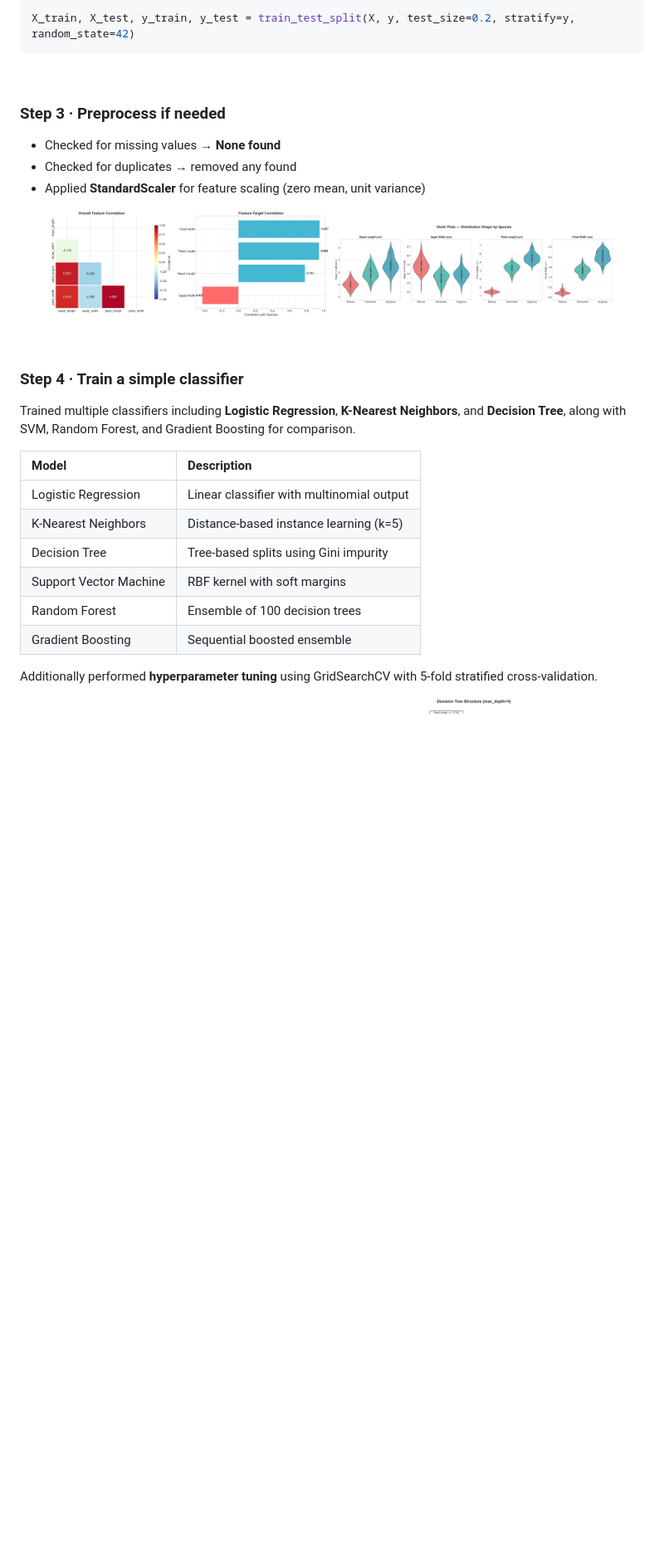
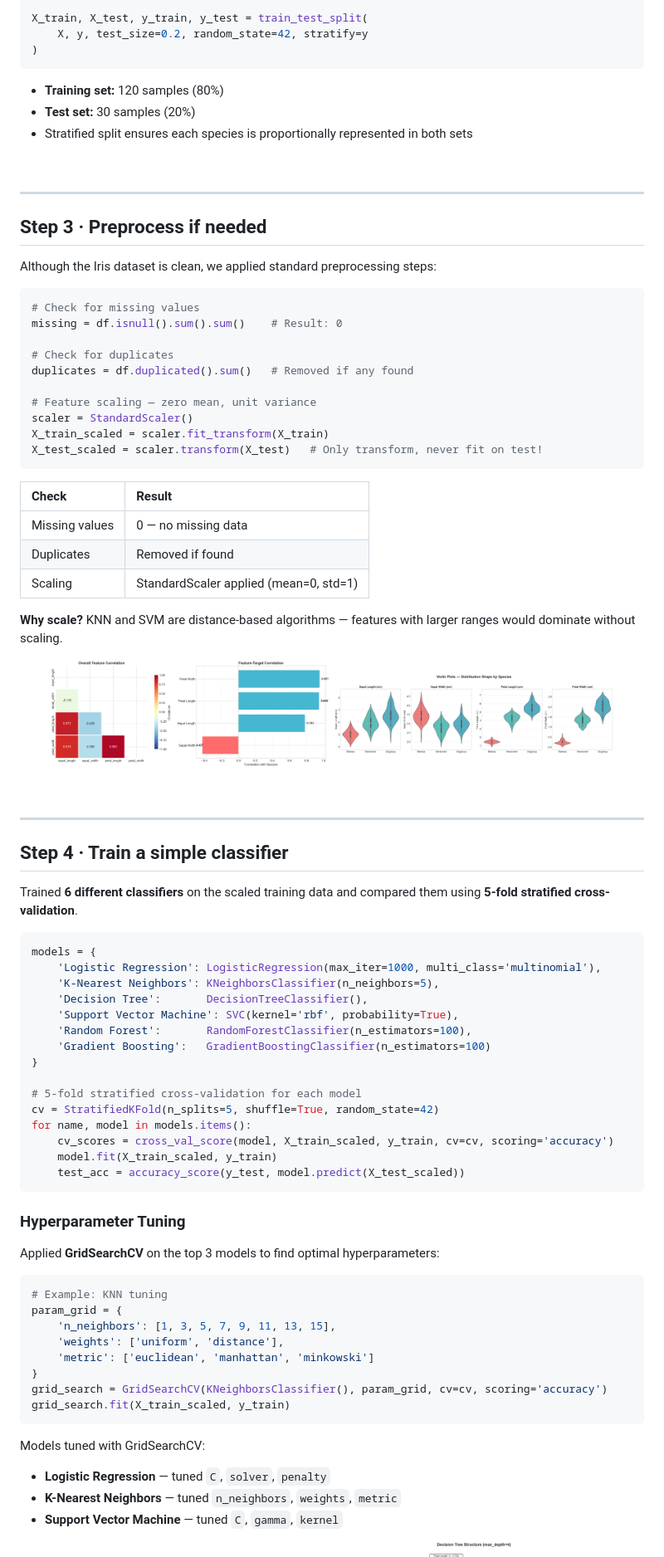
Before and after one commit to PollreddySreeja/QSkill-Internship, a Markdown page: Task1_Iris_Classification/README.md, the part around one of its changes. Shown at 83% size. GitHub-like rendering; blank space fills up the shorter version.

Commit message:
docs: detailed Task 1 README with code snippets, explanations, and all visualizations

````diff
--- a/Task1_Iris_Classification/README.md
+++ b/Task1_Iris_Classification/README.md
@@ -48,15 +83,42 @@ Split into **80% training** and **20% testing** using stratified sampling to mai
 
 ```python
-X_train, X_test, y_train, y_test = train_test_split(X, y, test_size=0.2, stratify=y, random_state=42)
+X_train, X_test, y_train, y_test = train_test_split(
+    X, y, test_size=0.2, random_state=42, stratify=y
+)
 ```
+
+- **Training set:** 120 samples (80%)
+- **Test set:** 30 samples (20%)
+- Stratified split ensures each species is proportionally represented in both sets
 
 <br>
 
-### Step 3 · Preprocess if needed
+---
 
-- Checked for missing values → **None found**
-- Checked for duplicates → removed any found
-- Applied **StandardScaler** for feature scaling (zero mean, unit variance)
+## Step 3 · Preprocess if needed
+
+Although the Iris dataset is clean, we applied standard preprocessing steps:
+
+```python
+# Check for missing values
+missing = df.isnull().sum().sum()    # Result: 0
+
+# Check for duplicates
+duplicates = df.duplicated().sum()   # Removed if any found
+
+# Feature scaling — zero mean, unit variance
+scaler = StandardScaler()
+X_train_scaled = scaler.fit_transform(X_train)
+X_test_scaled = scaler.transform(X_test)   # Only transform, never fit on test!
+```
+
+| Check | Result |
+|:------|:-------|
+| Missing values | 0 — no missing data |
+| Duplicates | Removed if found |
+| Scaling | StandardScaler applied (mean=0, std=1) |
+
+**Why scale?** KNN and SVM are distance-based algorithms — features with larger ranges would dominate without scaling.
 
 <p align="center">
   <img src="05_correlation.png" width="45%" />
@@ -65,20 +127,49 @@ X_train, X_test, y_train, y_test = train_test_split(X, y, test_size=0.2, stratif
 
 <br>
 
-### Step 4 · Train a simple classifier
+---
 
-Trained multiple classifiers including **Logistic Regression**, **K-Nearest Neighbors**, and **Decision Tree**, along with SVM, Random Forest, and Gradient Boosting for comparison.
+## Step 4 · Train a simple classifier
 
-| Model | Description |
-|:------|:------------|
-| Logistic Regression | Linear classifier with multinomial output |
-| K-Nearest Neighbors | Distance-based instance learning (k=5) |
-| Decision Tree | Tree-based splits using Gini impurity |
-| Support Vector Machine | RBF kernel with soft margins |
-| Random Forest | Ensemble of 100 decision trees |
-| Gradient Boosting | Sequential boosted ensemble |
+Trained **6 different classifiers** on the scaled training data and compared them using **5-fold stratified cross-validation**.
 
-Additionally performed **hyperparameter tuning** using GridSearchCV with 5-fold stratified cross-validation.
+```python
+models = {
+    'Logistic Regression': LogisticRegression(max_iter=1000, multi_class='multinomial'),
+    'K-Nearest Neighbors': KNeighborsClassifier(n_neighbors=5),
+    'Decision Tree':       DecisionTreeClassifier(),
+    'Support Vector Machine': SVC(kernel='rbf', probability=True),
+    'Random Forest':       RandomForestClassifier(n_estimators=100),
+    'Gradient Boosting':   GradientBoostingClassifier(n_estimators=100)
+}
+
+# 5-fold stratified cross-validation for each model
+cv = StratifiedKFold(n_splits=5, shuffle=True, random_state=42)
+for name, model in models.items():
+    cv_scores = cross_val_score(model, X_train_scaled, y_train, cv=cv, scoring='accuracy')
+    model.fit(X_train_scaled, y_train)
+    test_acc = accuracy_score(y_test, model.predict(X_test_scaled))
+```
+
+### Hyperparameter Tuning
+
+Applied **GridSearchCV** on the top 3 models to find optimal hyperparameters:
+
+```python
+# Example: KNN tuning
+param_grid = {
+    'n_neighbors': [1, 3, 5, 7, 9, 11, 13, 15],
+    'weights': ['uniform', 'distance'],
+    'metric': ['euclidean', 'manhattan', 'minkowski']
+}
+grid_search = GridSearchCV(KNeighborsClassifier(), param_grid, cv=cv, scoring='accuracy')
+grid_search.fit(X_train_scaled, y_train)
+```
+
+Models tuned with GridSearchCV:
+- **Logistic Regression** — tuned `C`, `solver`, `penalty`
+- **K-Nearest Neighbors** — tuned `n_neighbors`, `weights`, `metric`
+- **Support Vector Machine** — tuned `C`, `gamma`, `kernel`
 
 <p align="center">
   <img src="07_model_comparison.png" width="45%" />
````
Also changed, not shown: other parts of Task1_Iris_Classification/README.md (+81 -16 lines).
